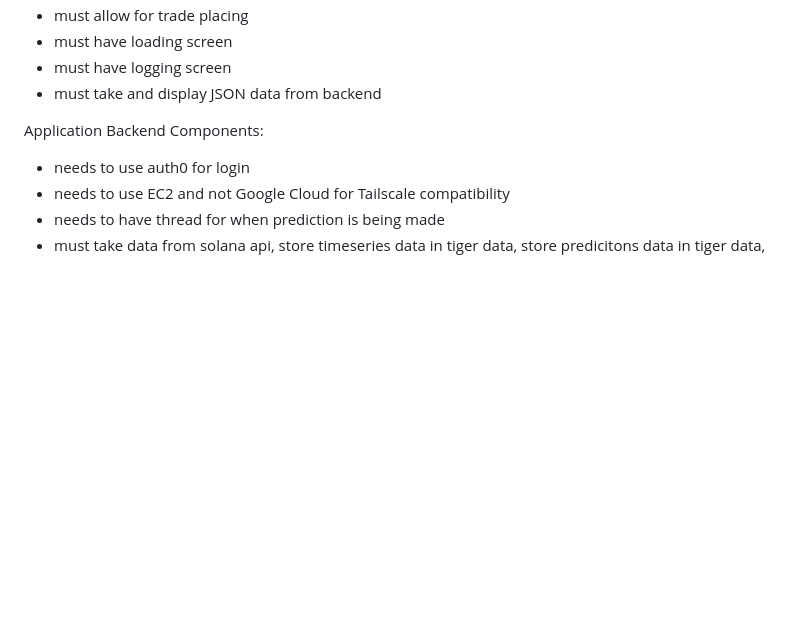
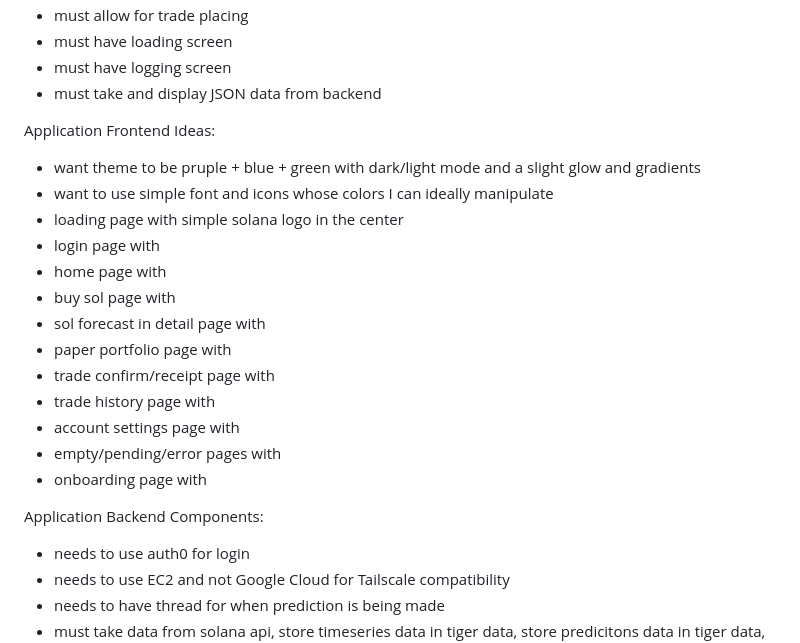
Before and after one commit to matthewthomasbeck/hackwestx, a Markdown page: README.md, the part around the change. GitHub-like rendering; blank space fills up the shorter version.

Commit message:
Thought of some ideas for frontend, still workshopping

```diff
--- a/README.md
+++ b/README.md
@@ -24,6 +24,21 @@ Application Frontend Components:
 * must have loading screen
 * must have logging screen
 * must take and display JSON data from backend
+
+Application Frontend Ideas:
+* want theme to be pruple + blue + green with dark/light mode and a slight glow and gradients
+* want to use simple font and icons whose colors I can ideally manipulate
+* loading page with simple solana logo in the center
+* login page with
+* home page with
+* buy sol page with
+* sol forecast in detail page with
+* paper portfolio page with
+* trade confirm/receipt page with
+* trade history page with
+* account settings page with
+* empty/pending/error pages with
+* onboarding page with
 
 Application Backend Components:
 * needs to use auth0 for login
```
